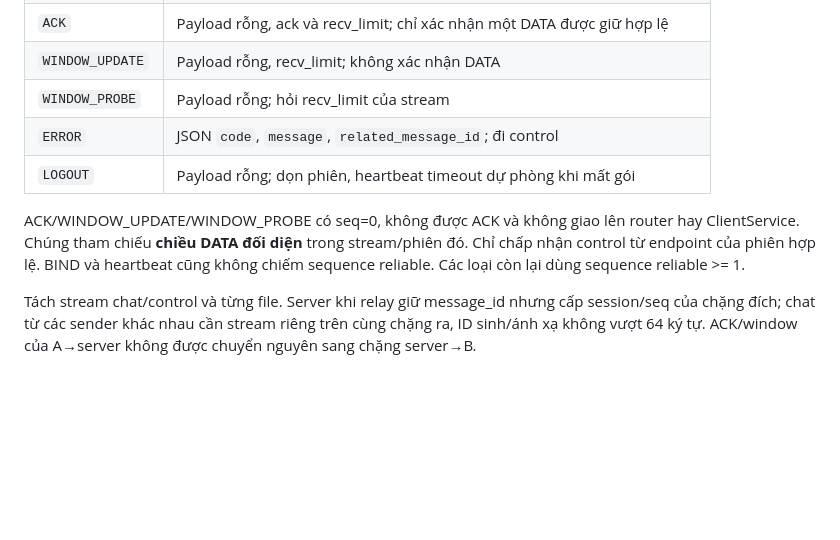
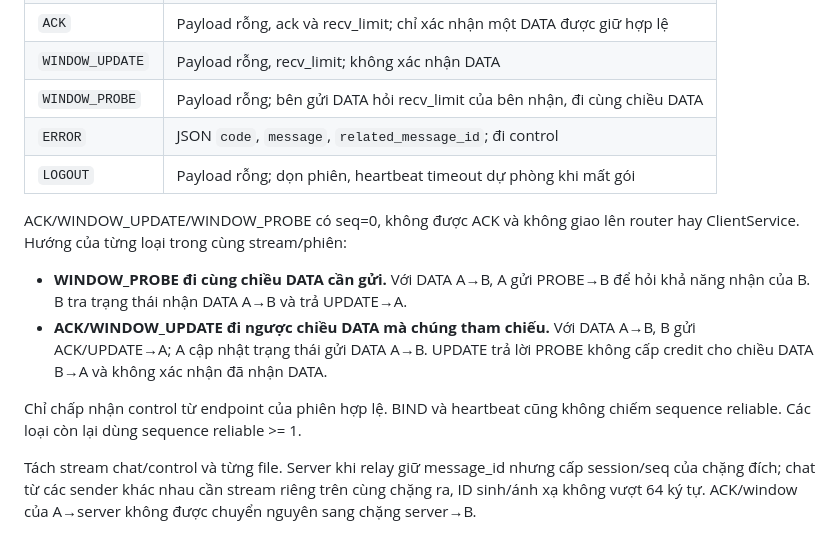
Before and after one commit to nvkhoa1207/udp-stream-collab, a Markdown page: docs/01_PROTOCOL.md, the part around the change. GitHub-like rendering; blank space fills up the shorter version.

Commit message:
docs: distinguish window probe direction from ACK and update

```diff
--- a/docs/01_PROTOCOL.md
+++ b/docs/01_PROTOCOL.md
@@ -96,13 +96,20 @@ Tên file, metadata và ERROR cũng phải vừa giới hạn.
 | `FILE_CANCEL` | JSON `transfer_id`, `reason`; đi control để tránh chờ chunk mất |
 | `ACK` | Payload rỗng, ack và recv_limit; chỉ xác nhận một DATA được giữ hợp lệ |
 | `WINDOW_UPDATE` | Payload rỗng, recv_limit; không xác nhận DATA |
-| `WINDOW_PROBE` | Payload rỗng; hỏi recv_limit của stream |
+| `WINDOW_PROBE` | Payload rỗng; bên gửi DATA hỏi recv_limit của bên nhận, đi cùng chiều DATA |
 | `ERROR` | JSON `code`, `message`, `related_message_id`; đi control |
 | `LOGOUT` | Payload rỗng; dọn phiên, heartbeat timeout dự phòng khi mất gói |
 
 ACK/WINDOW_UPDATE/WINDOW_PROBE có seq=0, không được ACK và không giao lên router
-hay ClientService. Chúng tham chiếu **chiều DATA đối diện** trong stream/phiên
-đó. Chỉ chấp nhận control từ endpoint của phiên hợp lệ. BIND và heartbeat cũng
+hay ClientService. Hướng của từng loại trong cùng stream/phiên:
+
+- **WINDOW_PROBE đi cùng chiều DATA cần gửi.** Với DATA A→B, A gửi PROBE→B
+  để hỏi khả năng nhận của B. B tra trạng thái nhận DATA A→B và trả UPDATE→A.
+- **ACK/WINDOW_UPDATE đi ngược chiều DATA mà chúng tham chiếu.** Với DATA A→B,
+  B gửi ACK/UPDATE→A; A cập nhật trạng thái gửi DATA A→B. UPDATE trả lời PROBE
+  không cấp credit cho chiều DATA B→A và không xác nhận đã nhận DATA.
+
+Chỉ chấp nhận control từ endpoint của phiên hợp lệ. BIND và heartbeat cũng
 không chiếm sequence reliable. Các loại còn lại dùng sequence reliable >= 1.
 
 Tách stream chat/control và từng file. Server khi relay giữ message_id nhưng
```
Also changed, not shown: docs/02_API.md (+5 -2 lines).
